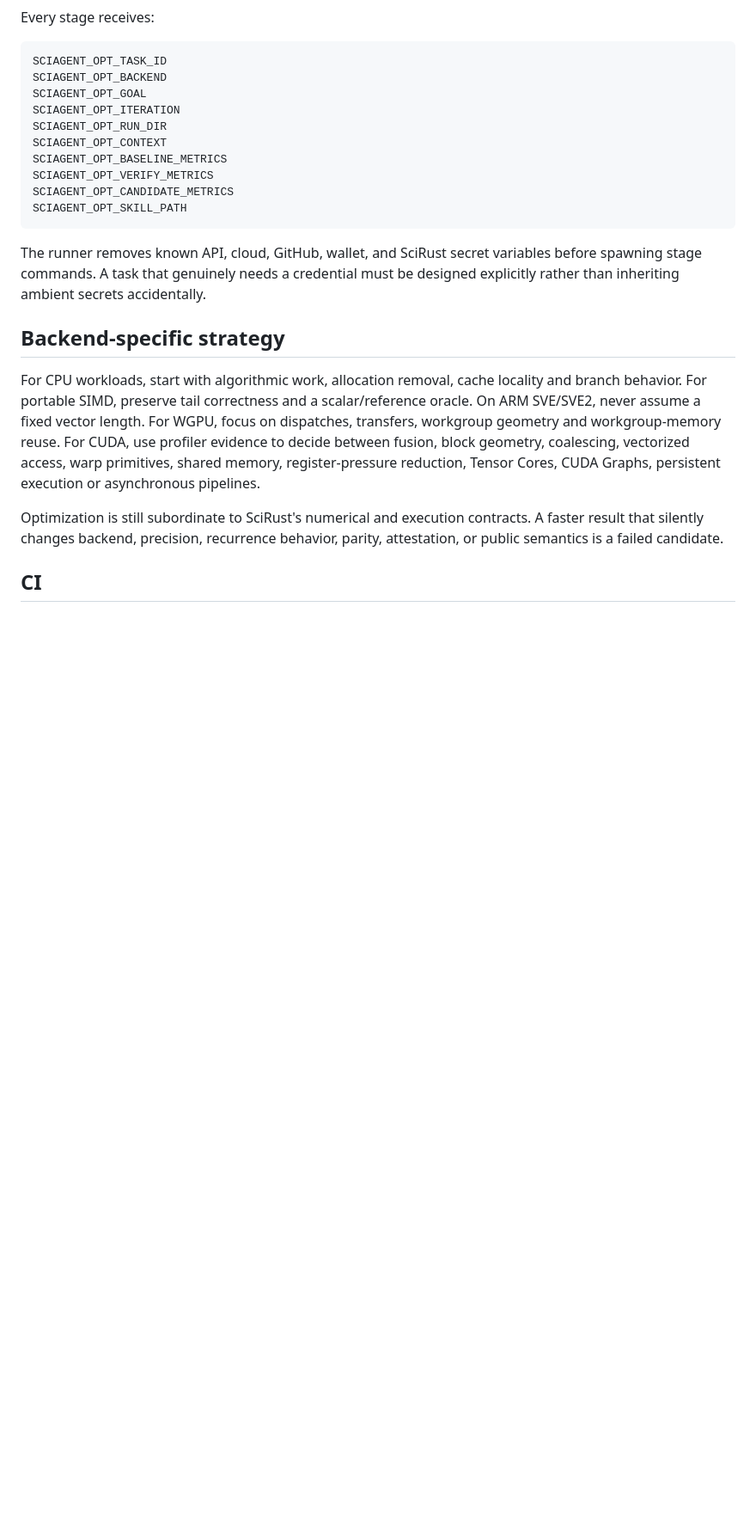
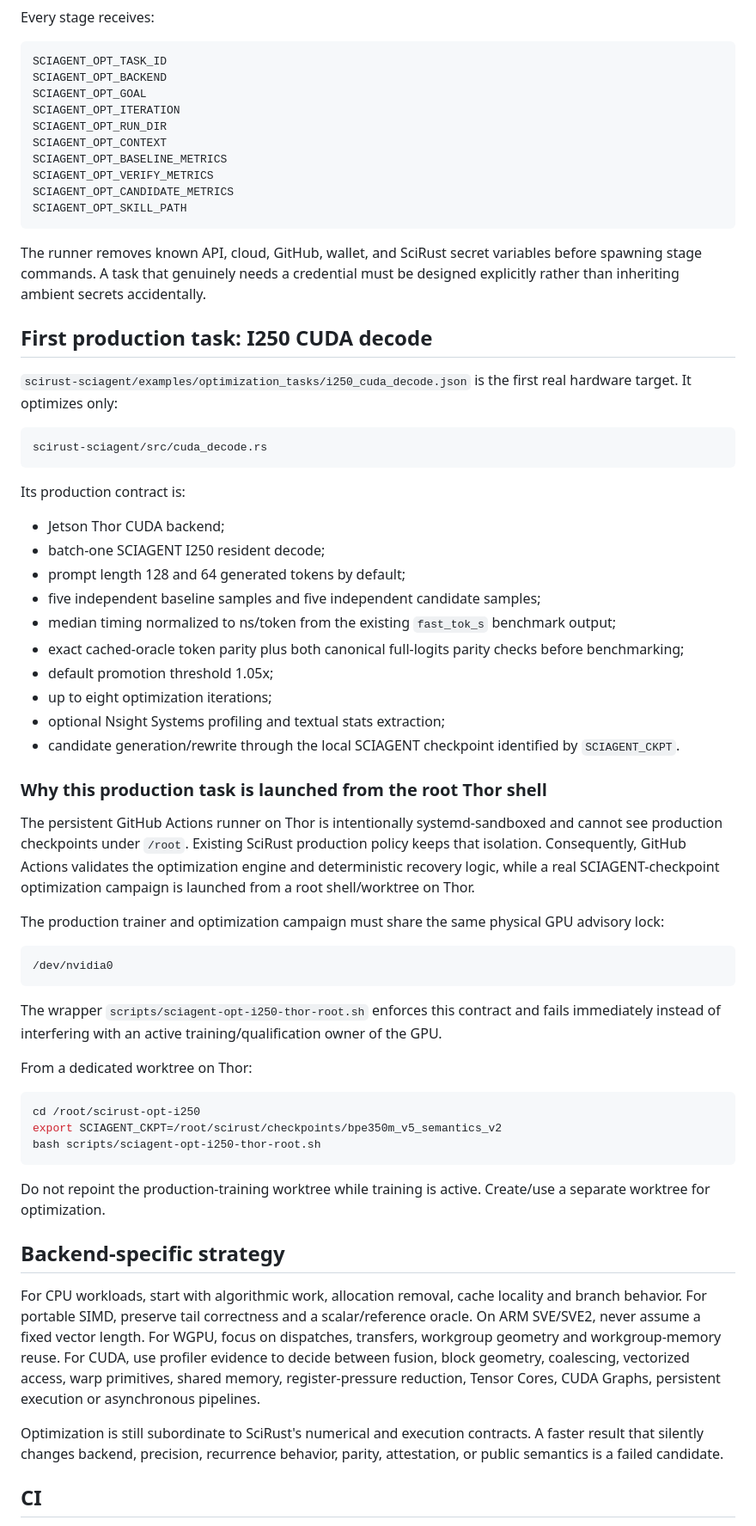
Before and after one commit to CHECKUPAUTO/scirust, a Markdown page: docs/SCIAGENT_OPTIMIZATION_LOOP.md, the part around one of its changes. Shown at 86% size. Rendered like a GitHub page; blank space fills up the shorter version.

Commit message:
docs(sciagent): document recovery and Thor production execution

````diff
--- a/docs/SCIAGENT_OPTIMIZATION_LOOP.md
+++ b/docs/SCIAGENT_OPTIMIZATION_LOOP.md
@@ -148,6 +163,49 @@ SCIAGENT_OPT_SKILL_PATH
 
 The runner removes known API, cloud, GitHub, wallet, and SciRust secret variables before spawning stage commands. A task that genuinely needs a credential must be designed explicitly rather than inheriting ambient secrets accidentally.
 
+## First production task: I250 CUDA decode
+
+`scirust-sciagent/examples/optimization_tasks/i250_cuda_decode.json` is the first real hardware target. It optimizes only:
+
+```text
+scirust-sciagent/src/cuda_decode.rs
+```
+
+Its production contract is:
+
+- Jetson Thor CUDA backend;
+- batch-one SCIAGENT I250 resident decode;
+- prompt length 128 and 64 generated tokens by default;
+- five independent baseline samples and five independent candidate samples;
+- median timing normalized to ns/token from the existing `fast_tok_s` benchmark output;
+- exact cached-oracle token parity plus both canonical full-logits parity checks before benchmarking;
+- default promotion threshold 1.05x;
+- up to eight optimization iterations;
+- optional Nsight Systems profiling and textual stats extraction;
+- candidate generation/rewrite through the local SCIAGENT checkpoint identified by `SCIAGENT_CKPT`.
+
+### Why this production task is launched from the root Thor shell
+
+The persistent GitHub Actions runner on Thor is intentionally systemd-sandboxed and cannot see production checkpoints under `/root`. Existing SciRust production policy keeps that isolation. Consequently, GitHub Actions validates the optimization engine and deterministic recovery logic, while a real SCIAGENT-checkpoint optimization campaign is launched from a root shell/worktree on Thor.
+
+The production trainer and optimization campaign must share the same physical GPU advisory lock:
+
+```text
+/dev/nvidia0
+```
+
+The wrapper `scripts/sciagent-opt-i250-thor-root.sh` enforces this contract and fails immediately instead of interfering with an active training/qualification owner of the GPU.
+
+From a dedicated worktree on Thor:
+
+```bash
+cd /root/scirust-opt-i250
+export SCIAGENT_CKPT=/root/scirust/checkpoints/bpe350m_v5_semantics_v2
+bash scripts/sciagent-opt-i250-thor-root.sh
+```
+
+Do not repoint the production-training worktree while training is active. Create/use a separate worktree for optimization.
+
 ## Backend-specific strategy
 
 For CPU workloads, start with algorithmic work, allocation removal, cache locality and branch behavior. For portable SIMD, preserve tail correctness and a scalar/reference oracle. On ARM SVE/SVE2, never assume a fixed vector length. For WGPU, focus on dispatches, transfers, workgroup geometry and workgroup-memory reuse. For CUDA, use profiler evidence to decide between fusion, block geometry, coalescing, vectorized access, warp primitives, shared memory, register-pressure reduction, Tensor Cores, CUDA Graphs, persistent execution or asynchronous pipelines.
````
Also changed, not shown: other parts of docs/SCIAGENT_OPTIMIZATION_LOOP.md (+37 -21 lines).
